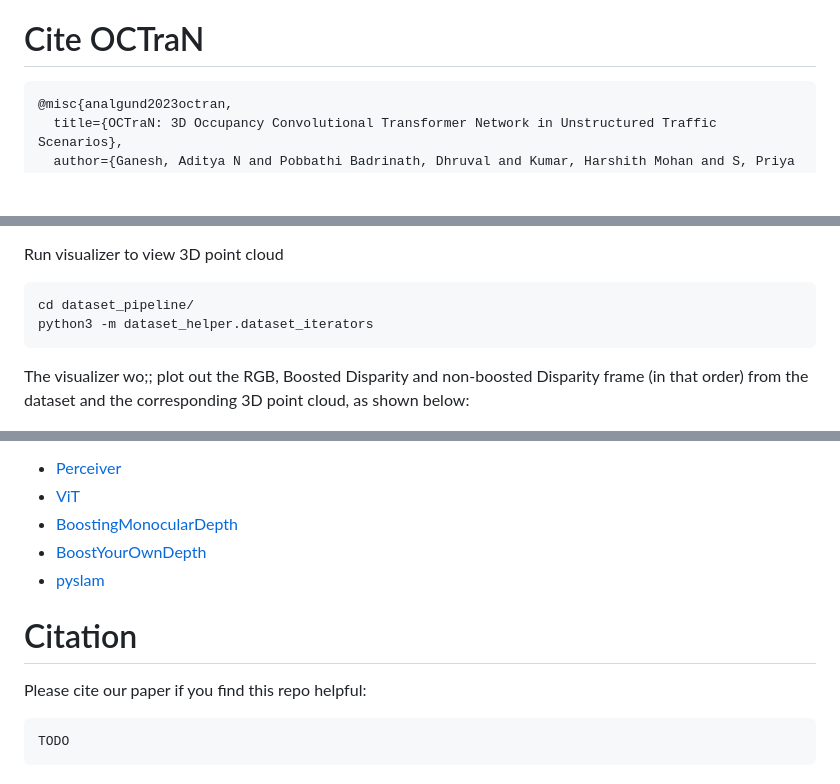
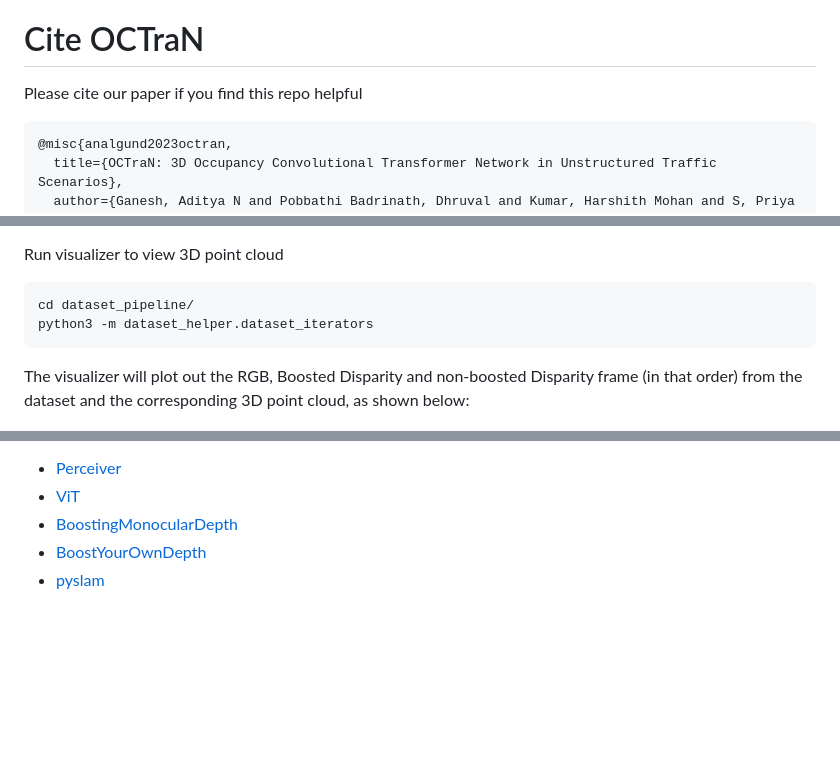
Before and after one commit to PW22-SBN-01/OCTraN, a Markdown page: README.md, 3 parts joined by grey strips. GitHub-like rendering; blank space fills up the shorter version.

Commit message:
docs(README.md): readme

````diff
--- a/README.md
+++ b/README.md
@@ -6,6 +9,8 @@
 Modern approaches for vision-centric environment perception for autonomous navigation make extensive use of self-supervised monocular depth estimation algorithms to predict the depth of a 3D scene using only a single camera image. However, when this depth map is projected onto 3D space, the errors in disparity are magnified,  resulting in a depth estimation error that increases quadratically as the distance from the camera increases. Though Light Detection and Ranging (LiDAR) can solve this issue, it is expensive and not feasible for many applications. To address the challenge of accurate ranging with low-cost sensors, we propose a transformer architecture that uses iterative-attention to convert 2D image features into 3D occupancy features and makes use of convolution and transpose convolution to efficiently operate on spatial information. We also develop a self-supervised training pipeline to generalize the model to any scene by eliminating the need for LiDAR ground truth by substituting it with pseudo-ground truth labels obtained from neural radiance fields (NeRFs) and boosting monocular depth estimation. We will be making our code and dataset public
 
 # Cite OCTraN
+
+Please cite our paper if you find this repo helpful
 
 ```bib
 @misc{analgund2023octran,
@@ -44,7 +49,7 @@ Run visualizer to view 3D point cloud
 cd dataset_pipeline/
 python3 -m dataset_helper.dataset_iterators
 ```
-The visualizer wo;; plot out the RGB, Boosted Disparity and non-boosted Disparity frame (in that order) from the dataset and the corresponding 3D point cloud, as shown below:
+The visualizer will plot out the RGB, Boosted Disparity and non-boosted Disparity frame (in that order) from the dataset and the corresponding 3D point cloud, as shown below:
 
 <img src="media/plot_dataset_3D.png">
 
@@ -69,10 +74,3 @@ Our work builds on and uses code from the following. We'd like to thank the auth
  - <a href="https://github.com/compphoto/BoostingMonocularDepth">BoostingMonocularDepth</a>
  - <a href="https://github.com/compphoto/BoostYourOwnDepth">BoostYourOwnDepth</a>
  - <a href="https://github.com/luigifreda/pyslam">pyslam</a>
-
-# Citation
-Please cite our paper if you find this repo helpful:
-
-```
-TODO
-```
````
Also changed, not shown: other parts of README.md (+3 -0 lines).
